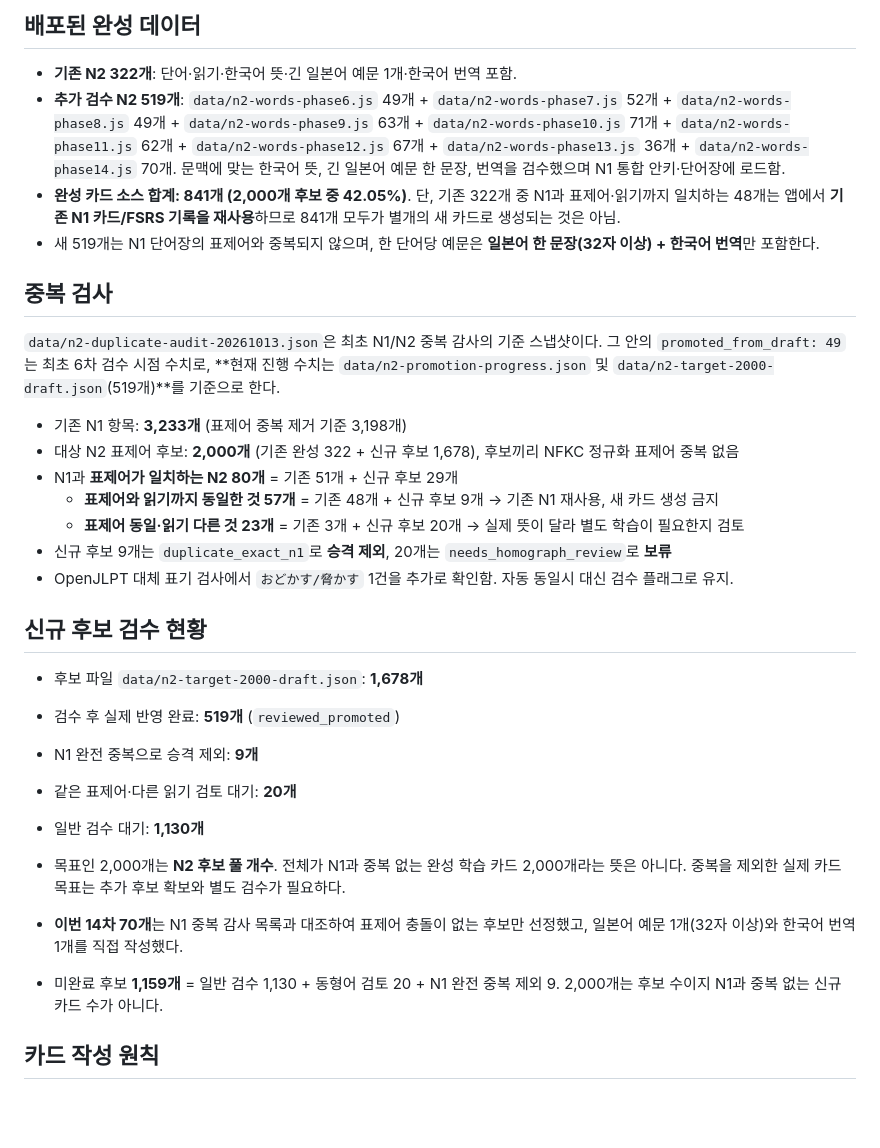
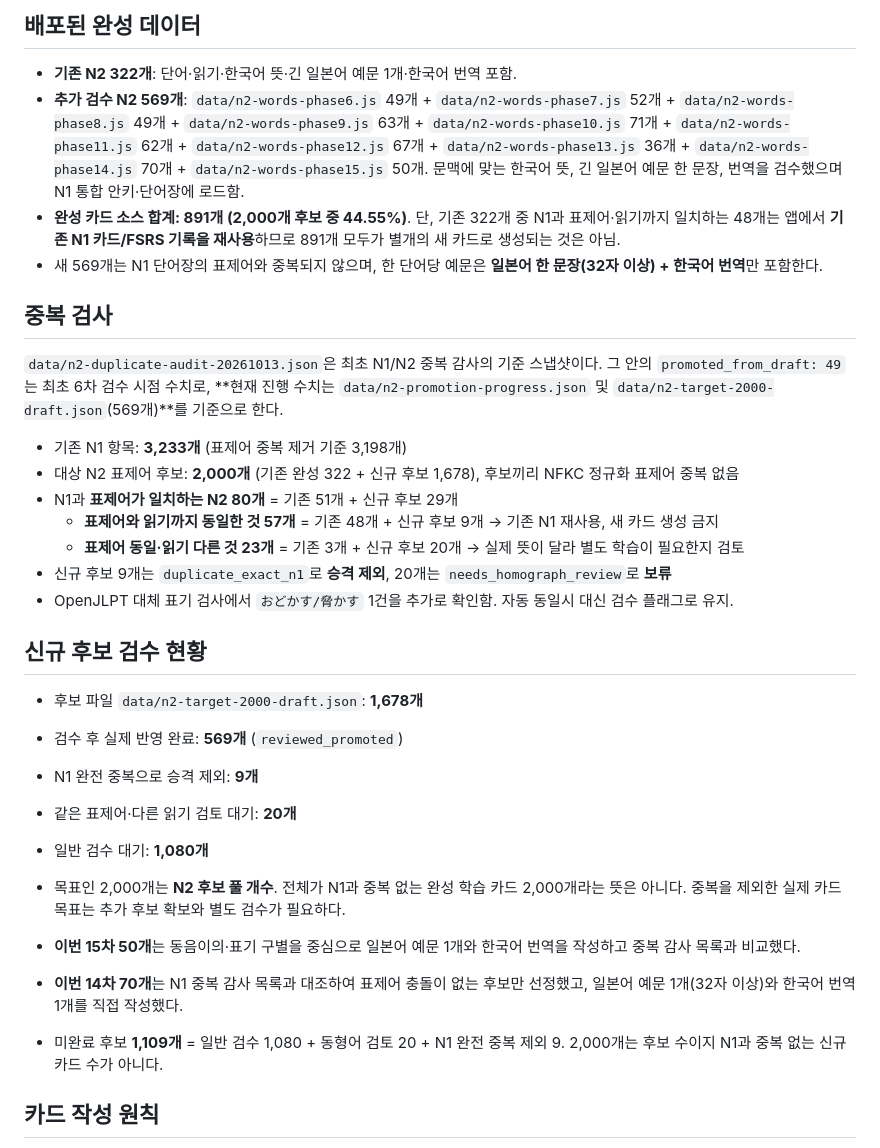
Before and after one commit to kojer-lab/jlpt-study, a Markdown page: N2_TARGET_2000_STATUS.md, the part around the change. Rendered like a GitHub page; blank space fills up the shorter version.

Commit message:
feat(n2): integrate phase15 50 curated cards and synchronize N2_TARGET_2000_STATUS.md

```diff
--- a/N2_TARGET_2000_STATUS.md
+++ b/N2_TARGET_2000_STATUS.md
@@ -3,13 +3,13 @@
 ## 배포된 완성 데이터
 
 - **기존 N2 322개**: 단어·읽기·한국어 뜻·긴 일본어 예문 1개·한국어 번역 포함.
-- **추가 검수 N2 519개**: `data/n2-words-phase6.js` 49개 + `data/n2-words-phase7.js` 52개 + `data/n2-words-phase8.js` 49개 + `data/n2-words-phase9.js` 63개 + `data/n2-words-phase10.js` 71개 + `data/n2-words-phase11.js` 62개 + `data/n2-words-phase12.js` 67개 + `data/n2-words-phase13.js` 36개 + `data/n2-words-phase14.js` 70개. 문맥에 맞는 한국어 뜻, 긴 일본어 예문 한 문장, 번역을 검수했으며 N1 통합 안키·단어장에 로드함.
-- **완성 카드 소스 합계: 841개 (2,000개 후보 중 42.05%)**. 단, 기존 322개 중 N1과 표제어·읽기까지 일치하는 48개는 앱에서 **기존 N1 카드/FSRS 기록을 재사용**하므로 841개 모두가 별개의 새 카드로 생성되는 것은 아님.
-- 새 519개는 N1 단어장의 표제어와 중복되지 않으며, 한 단어당 예문은 **일본어 한 문장(32자 이상) + 한국어 번역**만 포함한다.
+- **추가 검수 N2 569개**: `data/n2-words-phase6.js` 49개 + `data/n2-words-phase7.js` 52개 + `data/n2-words-phase8.js` 49개 + `data/n2-words-phase9.js` 63개 + `data/n2-words-phase10.js` 71개 + `data/n2-words-phase11.js` 62개 + `data/n2-words-phase12.js` 67개 + `data/n2-words-phase13.js` 36개 + `data/n2-words-phase14.js` 70개 + `data/n2-words-phase15.js` 50개. 문맥에 맞는 한국어 뜻, 긴 일본어 예문 한 문장, 번역을 검수했으며 N1 통합 안키·단어장에 로드함.
+- **완성 카드 소스 합계: 891개 (2,000개 후보 중 44.55%)**. 단, 기존 322개 중 N1과 표제어·읽기까지 일치하는 48개는 앱에서 **기존 N1 카드/FSRS 기록을 재사용**하므로 891개 모두가 별개의 새 카드로 생성되는 것은 아님.
+- 새 569개는 N1 단어장의 표제어와 중복되지 않으며, 한 단어당 예문은 **일본어 한 문장(32자 이상) + 한국어 번역**만 포함한다.
 
 ## 중복 검사
 
-`data/n2-duplicate-audit-20261013.json`은 최초 N1/N2 중복 감사의 기준 스냅샷이다. 그 안의 `promoted_from_draft: 49`는 최초 6차 검수 시점 수치로, **현재 진행 수치는 `data/n2-promotion-progress.json` 및 `data/n2-target-2000-draft.json`(519개)**를 기준으로 한다.
+`data/n2-duplicate-audit-20261013.json`은 최초 N1/N2 중복 감사의 기준 스냅샷이다. 그 안의 `promoted_from_draft: 49`는 최초 6차 검수 시점 수치로, **현재 진행 수치는 `data/n2-promotion-progress.json` 및 `data/n2-target-2000-draft.json`(569개)**를 기준으로 한다.
 
 - 기존 N1 항목: **3,233개** (표제어 중복 제거 기준 3,198개)
 - 대상 N2 표제어 후보: **2,000개** (기존 완성 322 + 신규 후보 1,678), 후보끼리 NFKC 정규화 표제어 중복 없음
@@ -22,14 +22,15 @@
 ## 신규 후보 검수 현황
 
 - 후보 파일 `data/n2-target-2000-draft.json`: **1,678개**
-- 검수 후 실제 반영 완료: **519개** (`reviewed_promoted`)
+- 검수 후 실제 반영 완료: **569개** (`reviewed_promoted`)
 - N1 완전 중복으로 승격 제외: **9개**
 - 같은 표제어·다른 읽기 검토 대기: **20개**
-- 일반 검수 대기: **1,130개**
+- 일반 검수 대기: **1,080개**
 - 목표인 2,000개는 **N2 후보 풀 개수**. 전체가 N1과 중복 없는 완성 학습 카드 2,000개라는 뜻은 아니다. 중복을 제외한 실제 카드 목표는 추가 후보 확보와 별도 검수가 필요하다.
 
+- **이번 15차 50개**는 동음이의·표기 구별을 중심으로 일본어 예문 1개와 한국어 번역을 작성하고 중복 감사 목록과 비교했다.
 - **이번 14차 70개**는 N1 중복 감사 목록과 대조하여 표제어 충돌이 없는 후보만 선정했고, 일본어 예문 1개(32자 이상)와 한국어 번역 1개를 직접 작성했다.
-- 미완료 후보 **1,159개** = 일반 검수 1,130 + 동형어 검토 20 + N1 완전 중복 제외 9. 2,000개는 후보 수이지 N1과 중복 없는 신규 카드 수가 아니다.
+- 미완료 후보 **1,109개** = 일반 검수 1,080 + 동형어 검토 20 + N1 완전 중복 제외 9. 2,000개는 후보 수이지 N1과 중복 없는 신규 카드 수가 아니다.
 
 ## 카드 작성 원칙
 
```
